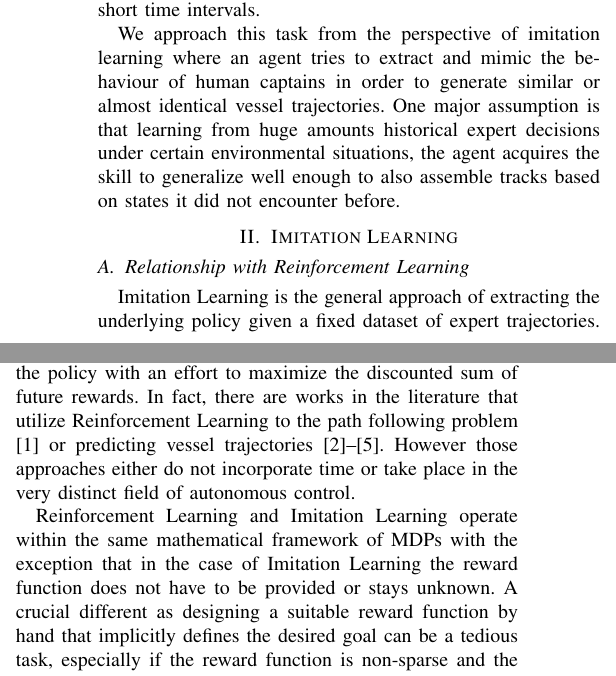
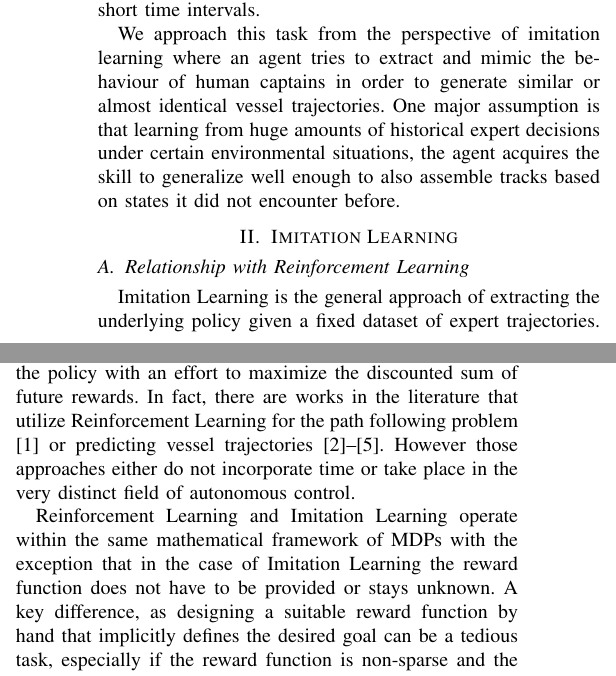
Before and after one commit to kono94/MERESEC-2022-abstract, a LaTeX paper (conference_101719.tex): two parts of the columns of page 1 of 3, joined at a grey line, cut so that both start at the same text. Compiled offline with pdfLaTeX; a missing font is replaced by an installed copy or a similar font; a LaTeX package or settings file that is missing is left out.

Commit message:
first proof reading

```diff
--- a/conference_101719.tex
+++ b/conference_101719.tex
@@ -38,16 +38,16 @@ Including a robust model that is capable of predicting accurate future vessel pa
 \par
 However, building such a sophisticated model is a challenging task because real-world ship maneuvering not only depends on movement indicators (current position, speed, heading) but also on a wide range of non-kinematic factors (e.g. weather conditions, current, tides and surrounding ships). In addition to the high-dimensional and semantically varying feature space, a suitable system has to also incorporate a time component and retain low computational costs intending to potentially provide dozens of near real-time predictions in short time intervals.
 \par
-We approach this task from the perspective of imitation learning where an agent tries to extract and mimic the behaviour of human captains in order to generate similar or almost identical vessel trajectories. One major assumption is that learning from huge amounts historical expert decisions under certain environmental situations, the agent acquires the skill to generalize well enough to also assemble tracks based on states it did not encounter before.
+We approach this task from the perspective of imitation learning where an agent tries to extract and mimic the behaviour of human captains in order to generate similar or almost identical vessel trajectories. One major assumption is that learning from huge amounts of historical expert decisions under certain environmental situations, the agent acquires the skill to generalize well enough to also assemble tracks based on states it did not encounter before.
 
 \section{Imitation Learning}
 
 \subsection{Relationship with Reinforcement Learning}
 Imitation Learning is the general approach of extracting the underlying policy given a fixed dataset of expert trajectories. Those trajectories are sampled from an environment which can be  formalized as Markov Decision Process (MDP). This framework consists of an agent which observes the current state of the environment $s_t \in \mathcal{S}$ and interacts with it in discrete timesteps by choosing an appropriate action $a_t \in \mathcal{A}$ based on a policy $\pi: S \rightarrow A$. The environment then calculates the next state $s_{t+1}$ given the internal transition dynamics $p(s_{t+1} \mid s_t, a_t)$  and a scalar reward derived from a hand-crafted reward function $r(s_t, a_t)$ that indicates whether the proposed action was "good" or "bad".
 \par
-Solving such a sequential decision problem is typically achieved by applying Reinforcement Learning which uses the feedback of the environment (the reward signal) to improve the policy with an effort to maximize the discounted sum of future rewards. In fact, there are works in the literature that utilize Reinforcement Learning to the path following problem \cite{martinsen2018curved} or predicting vessel trajectories \cite{etemad2020using, zare2021continuous, s20020426, westerlund2021learning}. However those approaches either do not incorporate time or take place in the very distinct field of autonomous control.
+Solving such a sequential decision problem is typically achieved by applying Reinforcement Learning which uses the feedback of the environment (the reward signal) to improve the policy with an effort to maximize the discounted sum of future rewards. In fact, there are works in the literature that utilize Reinforcement Learning for the path following problem \cite{martinsen2018curved} or predicting vessel trajectories \cite{etemad2020using, zare2021continuous, s20020426, westerlund2021learning}. However those approaches either do not incorporate time or take place in the very distinct field of autonomous control.
 \par
-Reinforcement Learning and Imitation Learning operate within the same mathematical framework of MDPs with the exception that in the case of Imitation Learning the reward function does not have to be provided or stays unknown. A crucial different as designing a suitable reward function by hand that implicitly defines the desired goal can be a tedious task, especially if the reward function is non-sparse and the researcher tries to "guide" the agent.
+Reinforcement Learning and Imitation Learning operate within the same mathematical framework of MDPs with the exception that in the case of Imitation Learning the reward function does not have to be provided or stays unknown. A key difference, as designing a suitable reward function by hand that implicitly defines the desired goal can be a tedious task, especially if the reward function is non-sparse and the researcher tries to "guide" the agent.
 
 \subsection{Behaviour Cloning}
 Behaviour Cloning\cite{alvinn} reduces the task of imitating the behaviour of an expert to a supervised learning problem where a deep neuronal network learns to map states to actions as closely as possible to the expert policy $\pi^*$. That is to minimize the loss between actions suggested by the trained policy and the expert actions for all states encountered in the train set $(s, a^*) \sim P^*$, where $P^*(s|\pi^*)$ is the state distribution of the expert policy \cite{le2022survey}.
```
Also changed, not shown: conference_101719.tex (2 more changed lines).
